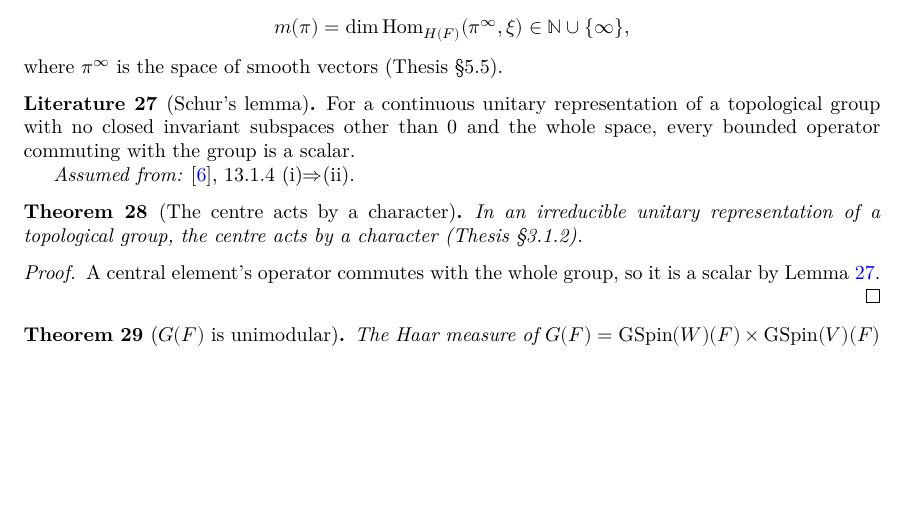
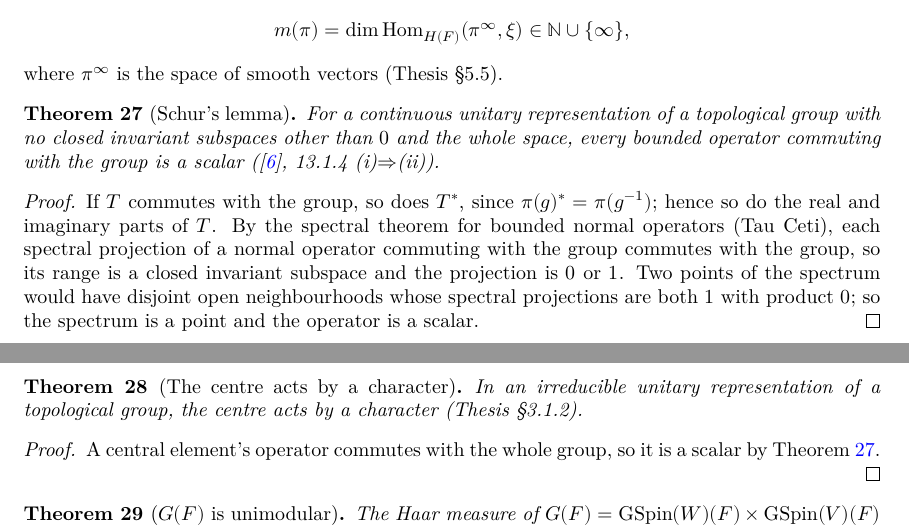
Before and after one commit to SamPease/GSpinGGP, a LaTeX thesis (blueprint/src/print.tex, which reads blueprint/src/chapters/reps.tex): part of page 8 of 38 before the commit and two parts of pages 8 and 9 of 38 after it, the two joined at a grey line, cut so that both start at the same text, the shorter picture padded with empty space. Compiled offline with XeLaTeX.

```diff
--- a/blueprint/src/chapters/reps.tex
+++ b/blueprint/src/chapters/reps.tex
@@ -33,16 +33,22 @@
 where $\pi^\infty$ is the space of smooth vectors (Thesis \S5.5).
 \end{definition}
 
-\begin{literature}[Schur's lemma]
-\label{LIT-dixmier_commutant_scalar}
+\begin{theorem}[Schur's lemma]
+\label{dixmier_commutant_scalar}
 \lean{GSpinGGP.dixmier_commutant_scalar}
 \leanok
 \uses{UnitaryRep}
 For a continuous unitary representation of a topological group with no closed invariant subspaces other than $0$ and the
-whole space, every bounded operator commuting with the group is a scalar.
-
-\assumedfrom{\cite{Dixmier}, 13.1.4 (i)$\Rightarrow$(ii)}
-\end{literature}
+whole space, every bounded operator commuting with the group is a scalar (\cite{Dixmier}, 13.1.4 (i)$\Rightarrow$(ii)).
+\end{theorem}
+\begin{proof}
+\leanok
+If $T$ commutes with the group, so does $T^*$, since $\pi(g)^*=\pi(g^{-1})$; hence so do the real and imaginary parts
+of $T$. By the spectral theorem for bounded normal operators (Tau Ceti), each spectral projection of a normal operator
+commuting with the group commutes with the group, so its range is a closed invariant subspace and the projection is $0$
+or $1$. Two points of the spectrum would have disjoint open neighbourhoods whose spectral projections are both $1$ with
+product $0$; so the spectrum is a point and the operator is a scalar.
+\end{proof}
 
 \begin{theorem}[The centre acts by a character]
 \label{schur_central}
@@ -53,8 +59,8 @@
 \end{theorem}
 \begin{proof}
 \leanok
-\uses{LIT-dixmier_commutant_scalar}
-A central element's operator commutes with the whole group, so it is a scalar by Lemma~\ref{LIT-dixmier_commutant_scalar}.
+\uses{dixmier_commutant_scalar}
+A central element's operator commutes with the whole group, so it is a scalar by Theorem~\ref{dixmier_commutant_scalar}.
 \end{proof}
 
 \begin{theorem}[$G(F)$ is unimodular]
```
Also changed, not shown: blueprint/src/content.tex (+2 -2 lines), 3 other files.
